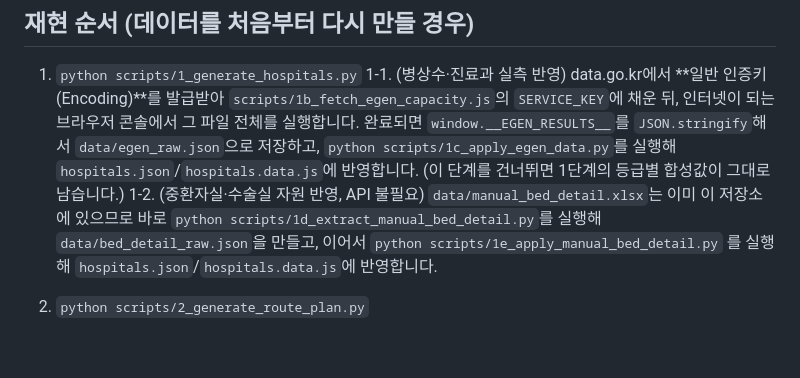
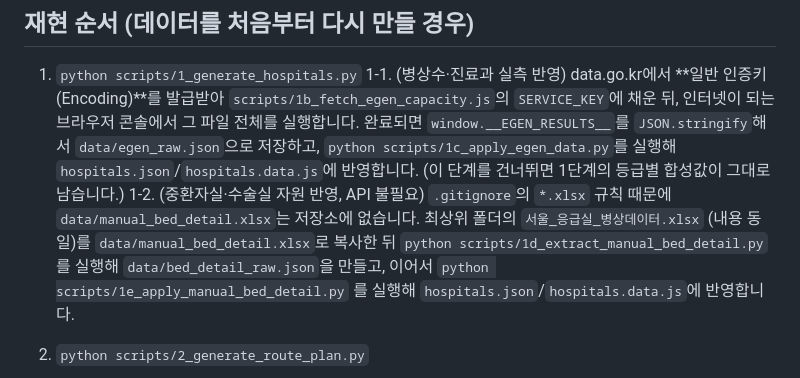
Before and after one commit to suyeonh-ac/emergency_simulator, a Markdown page: seoul_er_simulation/README.md, the part around the change. GitHub-like rendering; blank space fills up the shorter version.

```diff
--- a/seoul_er_simulation/README.md
+++ b/seoul_er_simulation/README.md
@@ -557,8 +557,9 @@ sim.js 로직만 구동. (1) 저부하(발생 45~47명): 두 모드 모두 오
    `JSON.stringify`해서 `data/egen_raw.json`으로 저장하고, `python
    scripts/1c_apply_egen_data.py`를 실행해 `hospitals.json`/`hospitals.data.js`에
    반영합니다. (이 단계를 건너뛰면 1단계의 등급별 합성값이 그대로 남습니다.)
-1-2. (중환자실·수술실 자원 반영, API 불필요) `data/manual_bed_detail.xlsx`는 이미 이
-   저장소에 있으므로 바로 `python scripts/1d_extract_manual_bed_detail.py`를 실행해
+1-2. (중환자실·수술실 자원 반영, API 불필요) `.gitignore`의 `*.xlsx` 규칙 때문에
+   `data/manual_bed_detail.xlsx`는 저장소에 없습니다. 최상위 폴더의 `서울_응급실_병상데이터.xlsx`
+   (내용 동일)를 `data/manual_bed_detail.xlsx`로 복사한 뒤 `python scripts/1d_extract_manual_bed_detail.py`를 실행해
    `data/bed_detail_raw.json`을 만들고, 이어서 `python scripts/1e_apply_manual_bed_detail.py`
    를 실행해 `hospitals.json`/`hospitals.data.js`에 반영합니다.
 2. `python scripts/2_generate_route_plan.py`
```
Also changed, not shown: seoul_er_simulation/docs/11차_시작상태_실측스냅샷.md (+5 -5 lines).
